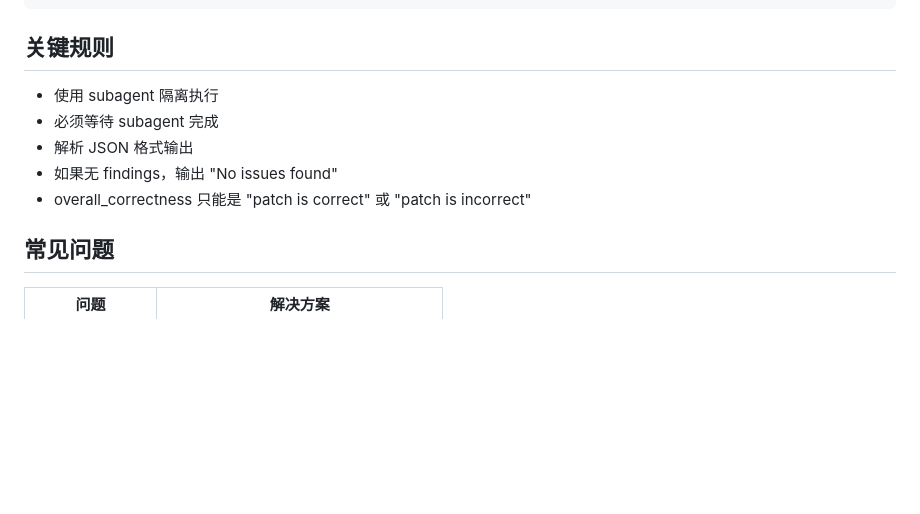
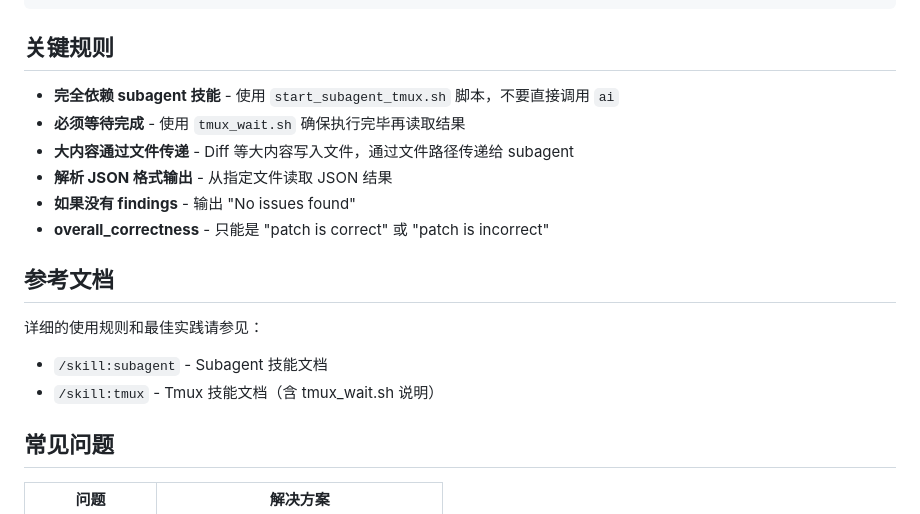
Before and after one commit to tiancaiamao/ai, a Markdown page: skills/review/SKILL.md, the part around one of its changes. Drawn GitHub-style; blank space fills up the shorter version.

```diff
--- a/skills/review/SKILL.md
+++ b/skills/review/SKILL.md
@@ -145,11 +234,18 @@ cat /tmp/review-42.json
 
 ## 关键规则
 
-- 使用 subagent 隔离执行
-- 必须等待 subagent 完成
-- 解析 JSON 格式输出
-- 如果无 findings，输出 "No issues found"
-- overall_correctness 只能是 "patch is correct" 或 "patch is incorrect"
+- **完全依赖 subagent 技能** - 使用 `start_subagent_tmux.sh` 脚本，不要直接调用 `ai`
+- **必须等待完成** - 使用 `tmux_wait.sh` 确保执行完毕再读取结果
+- **大内容通过文件传递** - Diff 等大内容写入文件，通过文件路径传递给 subagent
+- **解析 JSON 格式输出** - 从指定文件读取 JSON 结果
+- **如果没有 findings** - 输出 "No issues found"
+- **overall_correctness** - 只能是 "patch is correct" 或 "patch is incorrect"
+
+## 参考文档
+
+详细的使用规则和最佳实践请参见：
+- `/skill:subagent` - Subagent 技能文档
+- `/skill:tmux` - Tmux 技能文档（含 tmux_wait.sh 说明）
 
 ## 常见问题
 
```
Also changed, not shown: other parts of skills/review/SKILL.md (+130 -41 lines).
